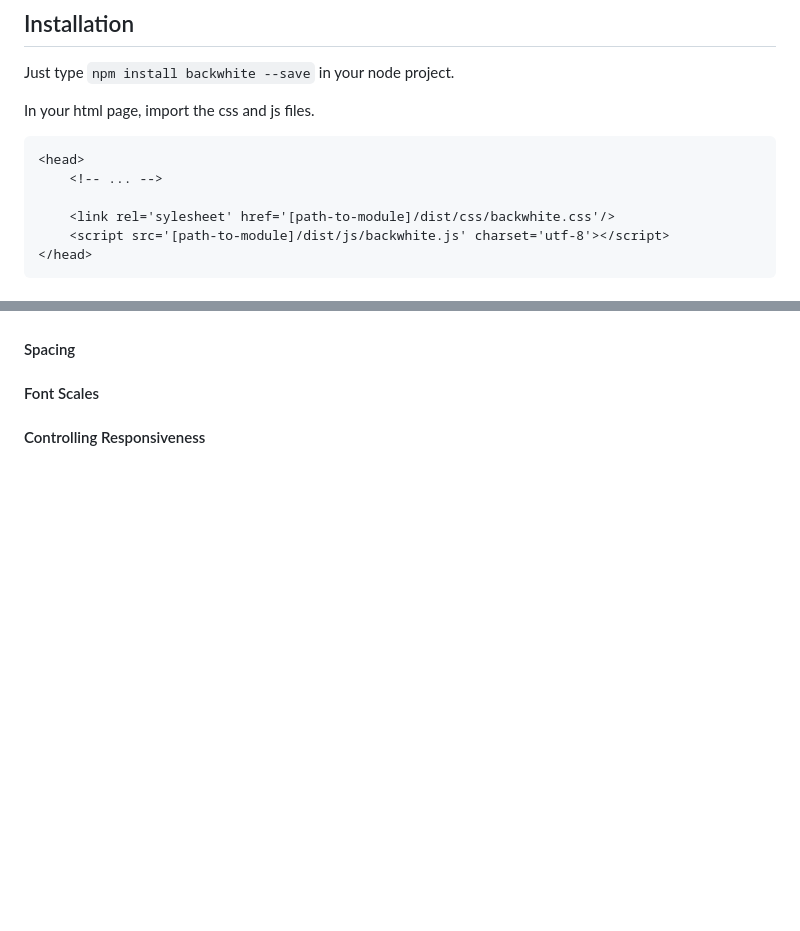
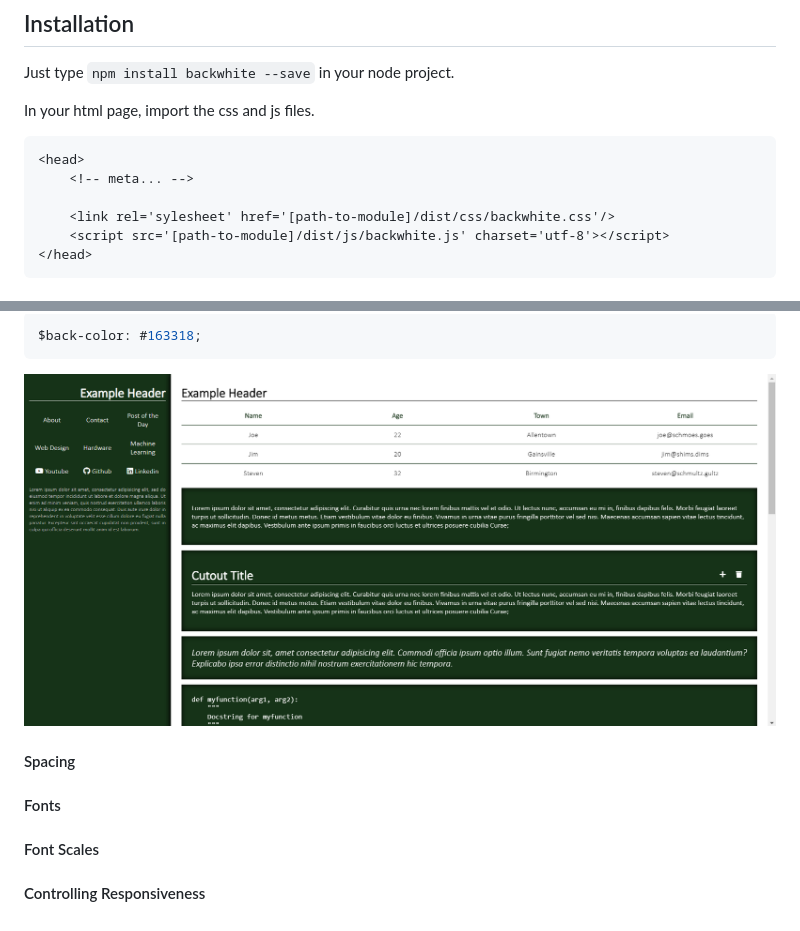
Before and after one commit to andydevs/backwhite, a Markdown page: README.md, 2 parts joined by grey strips. Rendered like a GitHub page; pictures changed too: doc-images/back-color-163318.png (added); blank space fills up the shorter version.

````diff
--- a/README.md
+++ b/README.md
@@ -22,7 +22,7 @@ In your html page, import the css and js files.
 
 ```html
 <head>
-    <!-- ... -->
+    <!-- meta... -->
 
     <link rel='sylesheet' href='[path-to-module]/dist/css/backwhite.css'/>
     <script src='[path-to-module]/dist/js/backwhite.js' charset='utf-8'></script>
@@ -628,4 +669,12 @@ Forms can also take up one row. These are created by `.bw-inline-form`. Buttons
+```scss
+$back-color: #163318;
+```
+
+![Back Color is #163318](./doc-images/back-color-163318.png)
+
 #### Spacing
+
+#### Fonts
 
 #### Font Scales
 
````
Also changed, not shown: other parts of README.md (+41 -0 lines), doc-images/back-color-331616.png (added), doc-images/back-color-333.png (added).
